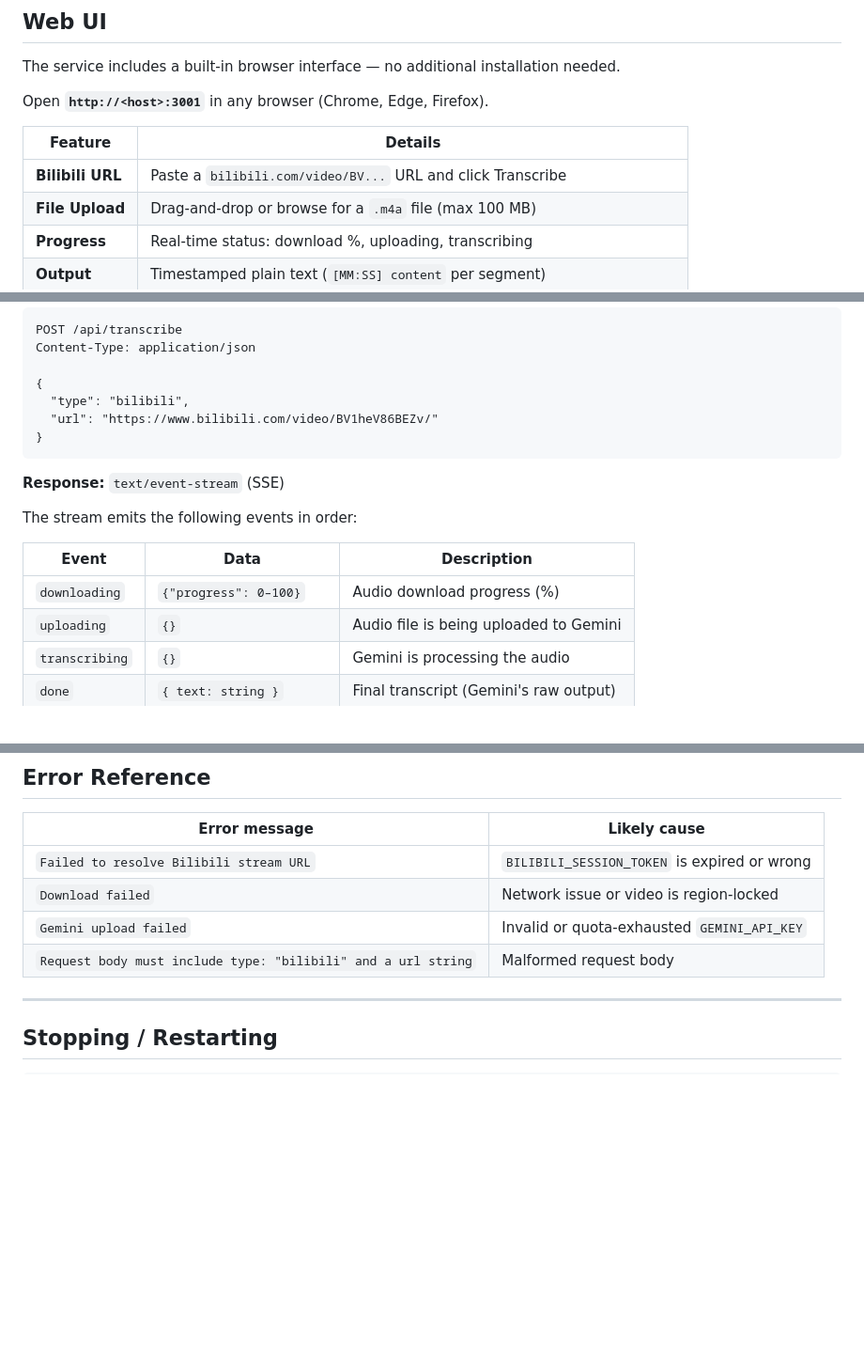
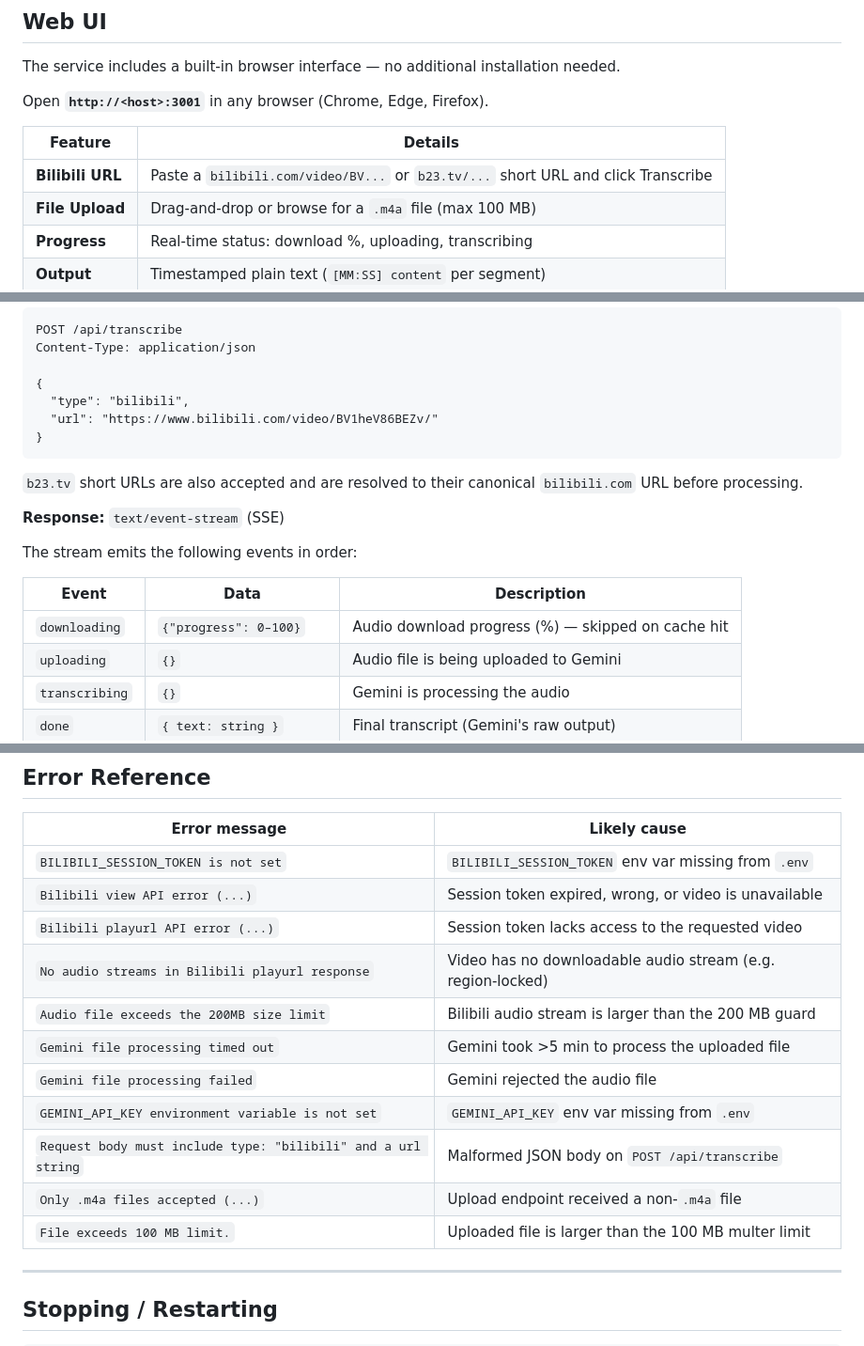
Before and after one commit to YANGZ001/audio-trainscript-service, a Markdown page: USAGE.md, 3 parts joined by grey strips. Shown at 94% size. Drawn GitHub-style; blank space fills up the shorter version.

Commit message:
docs: fix USAGE.md inaccuracies
- Add b23.tv short URL support to Web UI table and API request section
- Note that the downloading SSE event is skipped on cache hits
- Replace fabricated error strings in Error Reference with the actual
  error messages from bilibili.ts, gemini.ts, and index.ts

Co-Authored-By: Claude Sonnet 4.6 <noreply@anthropic.com>

````diff
--- a/USAGE.md
+++ b/USAGE.md
@@ -61,7 +61,7 @@ Open **`http://<host>:3001`** in any browser (Chrome, Edge, Firefox).
 
 | Feature | Details |
 |---|---|
-| **Bilibili URL** | Paste a `bilibili.com/video/BV...` URL and click Transcribe |
+| **Bilibili URL** | Paste a `bilibili.com/video/BV...` or `b23.tv/...` short URL and click Transcribe |
 | **File Upload** | Drag-and-drop or browse for a `.m4a` file (max 100 MB) |
 | **Progress** | Real-time status: download %, uploading, transcribing |
 | **Output** | Timestamped plain text (`[MM:SS] content` per segment) |
@@ -90,13 +90,15 @@ Content-Type: application/json
 }
 ```
 
+`b23.tv` short URLs are also accepted and are resolved to their canonical `bilibili.com` URL before processing.
+
 **Response:** `text/event-stream` (SSE)
 
 The stream emits the following events in order:
 
 | Event | Data | Description |
 |---|---|---|
-| `downloading` | `{"progress": 0–100}` | Audio download progress (%) |
+| `downloading` | `{"progress": 0–100}` | Audio download progress (%) — skipped on cache hit |
 | `uploading` | `{}` | Audio file is being uploaded to Gemini |
 | `transcribing` | `{}` | Gemini is processing the audio |
 | `done` | `{ text: string }` | Final transcript (Gemini's raw output) |
@@ -243,10 +245,17 @@ An invalid model name is rejected by the Gemini API and surfaces as an `error` S
 
 | Error message | Likely cause |
 |---|---|
-| `Failed to resolve Bilibili stream URL` | `BILIBILI_SESSION_TOKEN` is expired or wrong |
-| `Download failed` | Network issue or video is region-locked |
-| `Gemini upload failed` | Invalid or quota-exhausted `GEMINI_API_KEY` |
-| `Request body must include type: "bilibili" and a url string` | Malformed request body |
+| `BILIBILI_SESSION_TOKEN is not set` | `BILIBILI_SESSION_TOKEN` env var missing from `.env` |
+| `Bilibili view API error (...)` | Session token expired, wrong, or video is unavailable |
+| `Bilibili playurl API error (...)` | Session token lacks access to the requested video |
+| `No audio streams in Bilibili playurl response` | Video has no downloadable audio stream (e.g. region-locked) |
+| `Audio file exceeds the 200MB size limit` | Bilibili audio stream is larger than the 200 MB guard |
+| `Gemini file processing timed out` | Gemini took >5 min to process the uploaded file |
+| `Gemini file processing failed` | Gemini rejected the audio file |
+| `GEMINI_API_KEY environment variable is not set` | `GEMINI_API_KEY` env var missing from `.env` |
+| `Request body must include type: "bilibili" and a url string` | Malformed JSON body on `POST /api/transcribe` |
+| `Only .m4a files accepted (...)` | Upload endpoint received a non-`.m4a` file |
+| `File exceeds 100 MB limit.` | Uploaded file is larger than the 100 MB multer limit |
 
 ---
 
````
